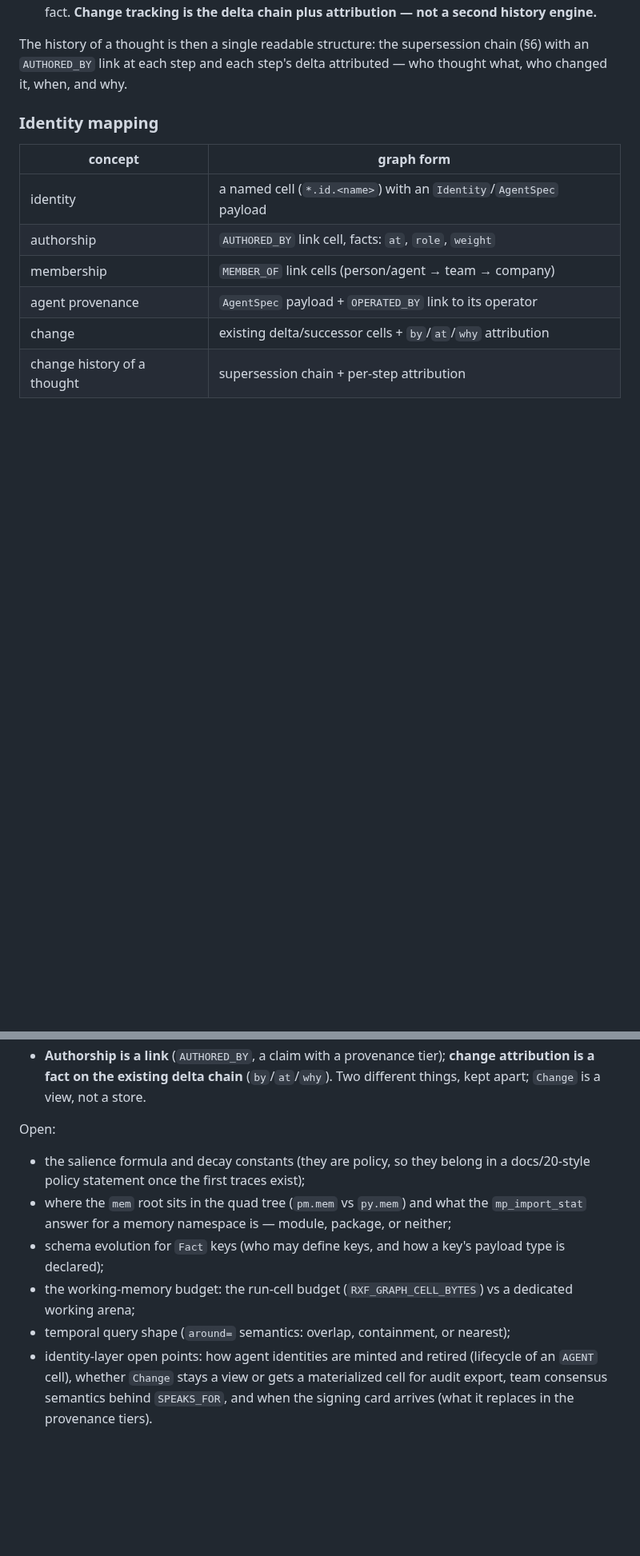
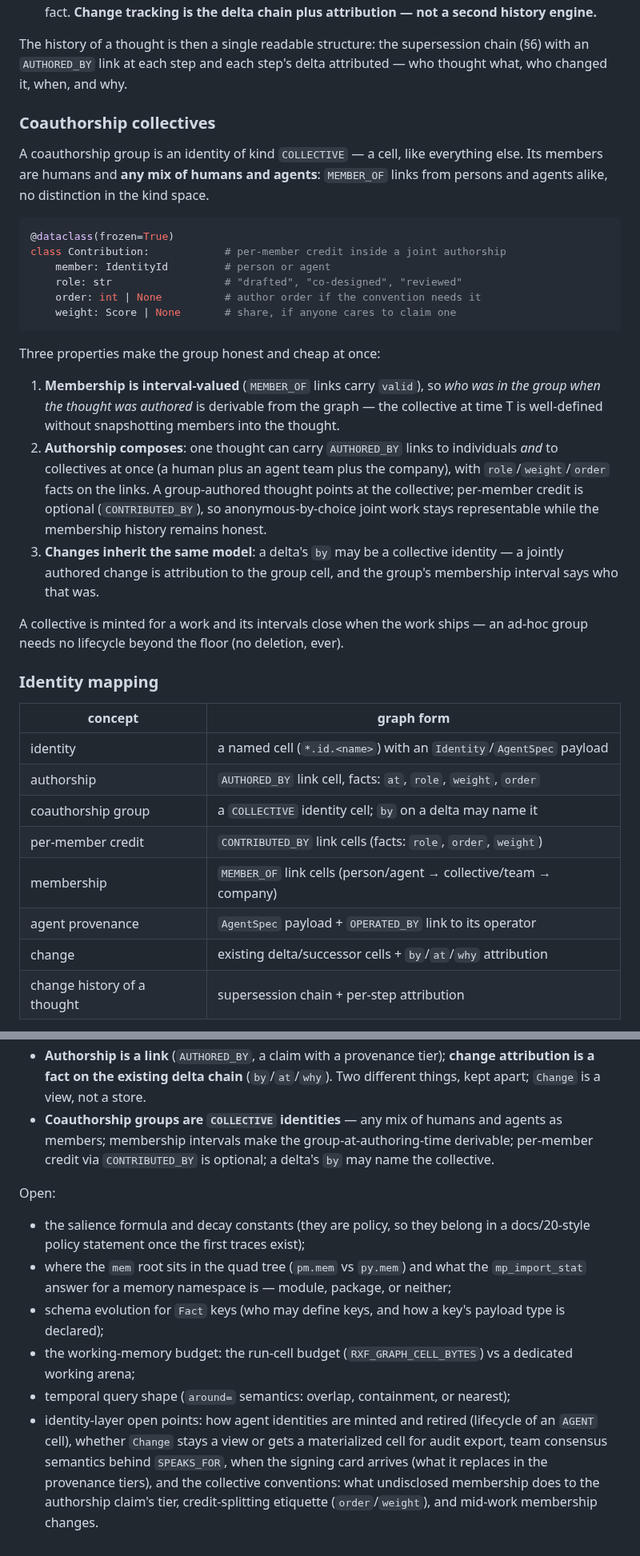
Before and after one commit to pymergetic/rxf, a Markdown page: docs/24-MEMORY-SYSTEM.md, 2 parts joined by grey strips. Shown at 80% size. GitHub-like rendering; blank space fills up the shorter version.

Commit message:
docs/24: coauthorship collectives — joint authorship by humans and agents
COLLECTIVE identities: mixed human/agent membership via interval-valued
MEMBER_OF, so the group-at-authoring-time is derivable. AUTHORED_BY
composes (individuals and collectives at once, role/order/weight facts);
CONTRIBUTED_BY optional per-member credit; a delta's by may name the
collective. Conventions and anonymity tier left open.

Co-authored-by: Cursor <cursoragent@cursor.com>

````diff
--- a/docs/24-MEMORY-SYSTEM.md
+++ b/docs/24-MEMORY-SYSTEM.md
@@ -236,13 +238,47 @@ The history of a thought is then a single readable structure: the supersession c
 (§6) with an `AUTHORED_BY` link at each step and each step's delta attributed — who
 thought what, who changed it, when, and why.
 
+### Coauthorship collectives
+
+A coauthorship group is an identity of kind `COLLECTIVE` — a cell, like everything
+else. Its members are humans and **any mix of humans and agents**: `MEMBER_OF` links
+from persons and agents alike, no distinction in the kind space.
+
+```python
+@dataclass(frozen=True)
+class Contribution:            # per-member credit inside a joint authorship
+    member: IdentityId         # person or agent
+    role: str                  # "drafted", "co-designed", "reviewed"
+    order: int | None          # author order if the convention needs it
+    weight: Score | None       # share, if anyone cares to claim one
+```
+
+Three properties make the group honest and cheap at once:
+
+1. **Membership is interval-valued** (`MEMBER_OF` links carry `valid`), so *who was in
+   the group when the thought was authored* is derivable from the graph — the
+   collective at time T is well-defined without snapshotting members into the thought.
+2. **Authorship composes**: one thought can carry `AUTHORED_BY` links to individuals
+   *and* to collectives at once (a human plus an agent team plus the company), with
+   `role`/`weight`/`order` facts on the links. A group-authored thought points at the
+   collective; per-member credit is optional (`CONTRIBUTED_BY`), so anonymous-by-choice
+   joint work stays representable while the membership history remains honest.
+3. **Changes inherit the same model**: a delta's `by` may be a collective identity —
+   a jointly authored change is attribution to the group cell, and the group's
+   membership interval says who that was.
+
+A collective is minted for a work and its intervals close when the work ships — an
+ad-hoc group needs no lifecycle beyond the floor (no deletion, ever).
+
 ### Identity mapping
 
 | concept | graph form |
 |---|---|
 | identity | a named cell (`*.id.<name>`) with an `Identity`/`AgentSpec` payload |
-| authorship | `AUTHORED_BY` link cell, facts: `at`, `role`, `weight` |
-| membership | `MEMBER_OF` link cells (person/agent → team → company) |
+| authorship | `AUTHORED_BY` link cell, facts: `at`, `role`, `weight`, `order` |
+| coauthorship group | a `COLLECTIVE` identity cell; `by` on a delta may name it |
+| per-member credit | `CONTRIBUTED_BY` link cells (facts: `role`, `order`, `weight`) |
+| membership | `MEMBER_OF` link cells (person/agent → collective/team → company) |
 | agent provenance | `AgentSpec` payload + `OPERATED_BY` link to its operator |
 | change | existing delta/successor cells + `by`/`at`/`why` attribution |
 | change history of a thought | supersession chain + per-step attribution |
@@ -275,6 +311,9 @@ Decided 2026-10-15:
 - **Authorship is a link** (`AUTHORED_BY`, a claim with a provenance tier); **change
   attribution is a fact on the existing delta chain** (`by`/`at`/`why`). Two different
   things, kept apart; `Change` is a view, not a store.
+- **Coauthorship groups are `COLLECTIVE` identities** — any mix of humans and agents as
+  members; membership intervals make the group-at-authoring-time derivable; per-member
+  credit via `CONTRIBUTED_BY` is optional; a delta's `by` may name the collective.
 
 Open:
 
@@ -289,5 +328,7 @@ Open:
 - temporal query shape (`around=` semantics: overlap, containment, or nearest);
 - identity-layer open points: how agent identities are minted and retired (lifecycle of
   an `AGENT` cell), whether `Change` stays a view or gets a materialized cell for
-  audit export, team consensus semantics behind `SPEAKS_FOR`, and when the signing
-  card arrives (what it replaces in the provenance tiers).
+  audit export, team consensus semantics behind `SPEAKS_FOR`, when the signing card
+  arrives (what it replaces in the provenance tiers), and the collective conventions:
+  what undisclosed membership does to the authorship claim's tier, credit-splitting
+  etiquette (`order`/`weight`), and mid-work membership changes.
````
Also changed, not shown: other parts of docs/24-MEMORY-SYSTEM.md (+12 -10 lines).
